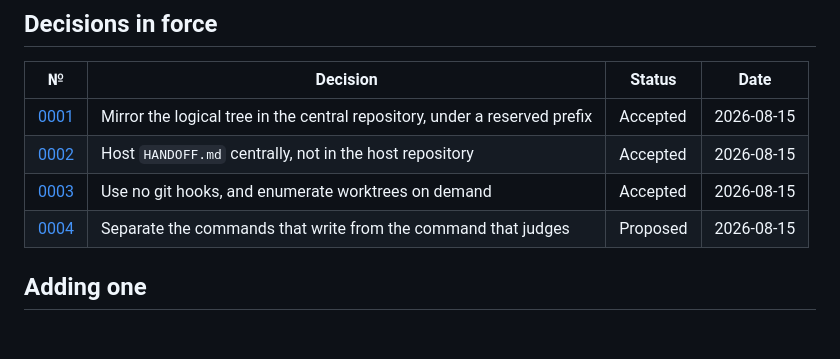
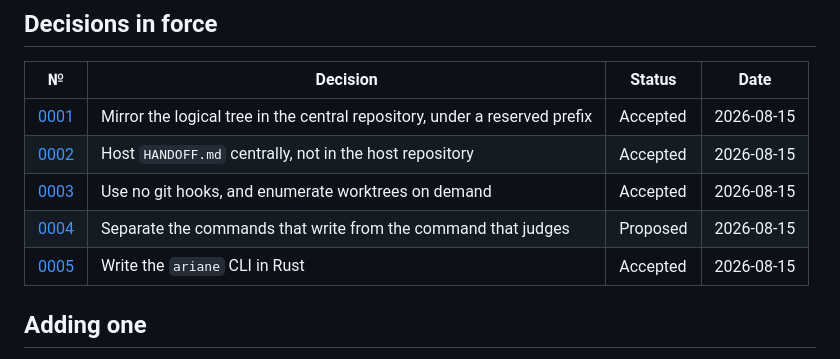
Before and after one commit to slashome/ariane, a Markdown page: docs/adr/README.md, the part around the change. GitHub-like rendering; blank space fills up the shorter version.

```diff
--- a/docs/adr/README.md
+++ b/docs/adr/README.md
@@ -39,6 +39,7 @@ A closing *Revisit if* section names the conditions under which the decision wou
 | [0002](0002-handoff-hosting.md) | Host `HANDOFF.md` centrally, not in the host repository | Accepted | 2026-08-15 |
 | [0003](0003-no-git-hooks.md) | Use no git hooks, and enumerate worktrees on demand | Accepted | 2026-08-15 |
 | [0004](0004-write-or-judge.md) | Separate the commands that write from the command that judges | Proposed | 2026-08-15 |
+| [0005](0005-write-ariane-in-rust.md) | Write the `ariane` CLI in Rust | Accepted | 2026-08-15 |
 
 ## Adding one
 
```
Also changed, not shown: docs/adr/0004-write-or-judge.md (+1 -1 lines), docs/adr/0005-write-ariane-in-rust.md (added, +78 -0 lines).
